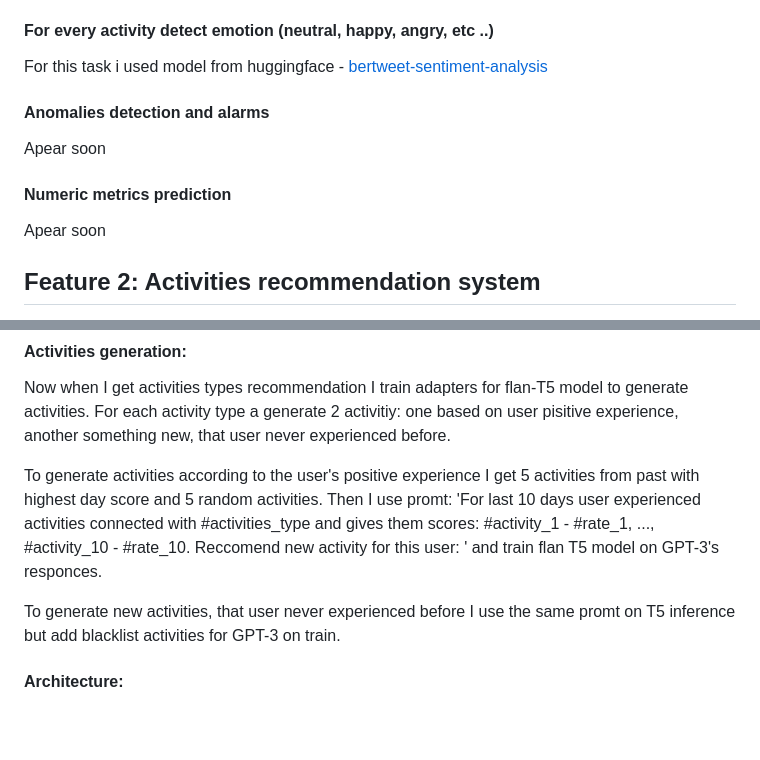
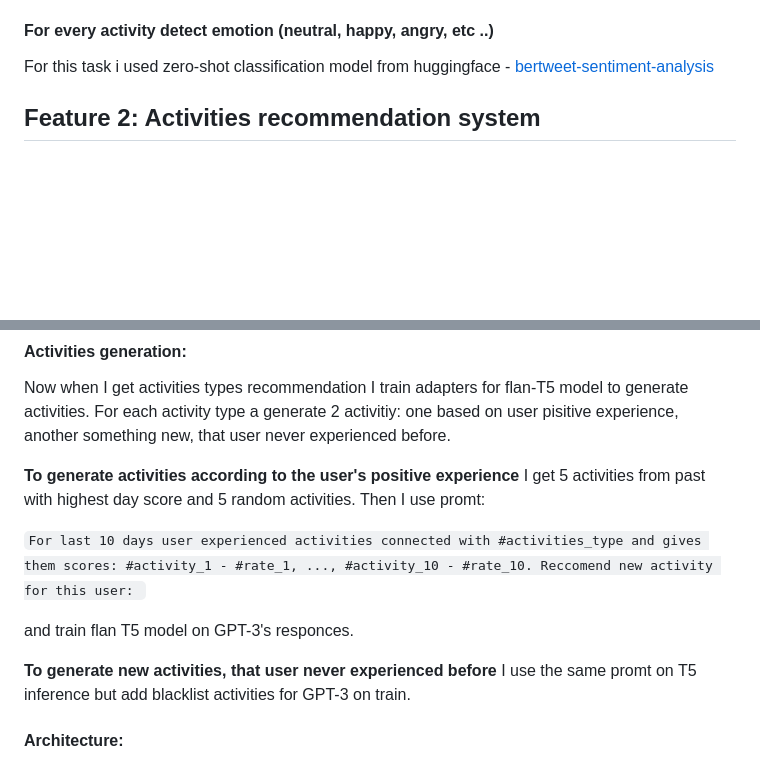
Before and after one commit to tttonyalpha/life_analyser, a Markdown page: README.md, 2 parts joined by grey strips. GitHub-like rendering; blank space fills up the shorter version.

````diff
--- a/README.md
+++ b/README.md
@@ -101,15 +101,8 @@ For this task i have tried different models: fasttext+gb, fasttext+BiLSTM, rober
 <!-- 2. NER (detect activity and get it’s normal form) -->
 #### For every activity detect emotion (neutral, happy, angry, etc ..)
 
-For this task i used model from huggingface - [bertweet-sentiment-analysis](https://huggingface.co/finiteautomata/bertweet-base-sentiment-analysis)
+For this task i used zero-shot classification model from huggingface - [bertweet-sentiment-analysis](https://huggingface.co/finiteautomata/bertweet-base-sentiment-analysis)
 
-#### Anomalies detection and alarms
-
-Apear soon
-
-#### Numeric metrics prediction
-
-Apear soon
 
 ## Feature 2: Activities recommendation system
 
@@ -124,9 +117,13 @@ For this task I used pretrained fasttext embeddings and LSTM. For each day I agg
 Now when I get activities types recommendation I train adapters for flan-T5 model to generate activities.
 For each activity type a generate 2 activitiy: one based on user pisitive experience, another something new, that user never experienced before.
 
-To generate activities according to the user's positive experience I get 5 activities from past with highest day score and 5 random activities. Then I use promt: 'For last 10 days user experienced activities connected with #activities_type and gives them scores: #activity_1 - #rate_1, ..., #activity_10 - #rate_10. Reccomend new activity for this user: ' and train flan T5 model on GPT-3's responces.
+**To generate activities according to the user's positive experience** I get 5 activities from past with highest day score and 5 random activities. Then I use promt:
 
-To generate new activities, that user never experienced before I use the same promt on T5 inference but add blacklist activities for GPT-3 on train.
+```For last 10 days user experienced activities connected with #activities_type and gives them scores: #activity_1 - #rate_1, ..., #activity_10 - #rate_10. Reccomend new activity for this user: ```
+
+and train flan T5 model on GPT-3's responces.
+
+**To generate new activities, that user never experienced before** I use the same promt on T5 inference but add blacklist activities for GPT-3 on train.
 
 
 <!--
````
